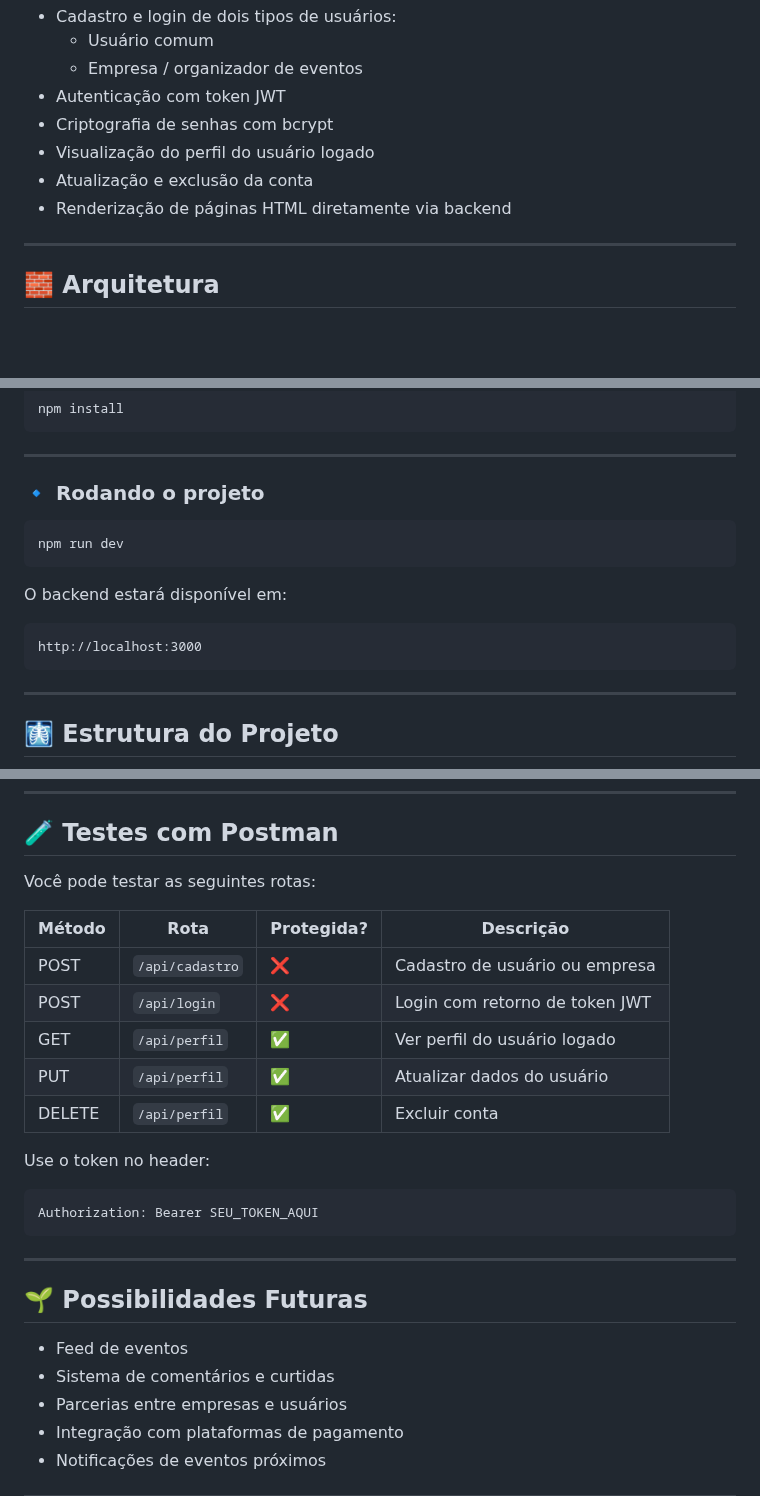
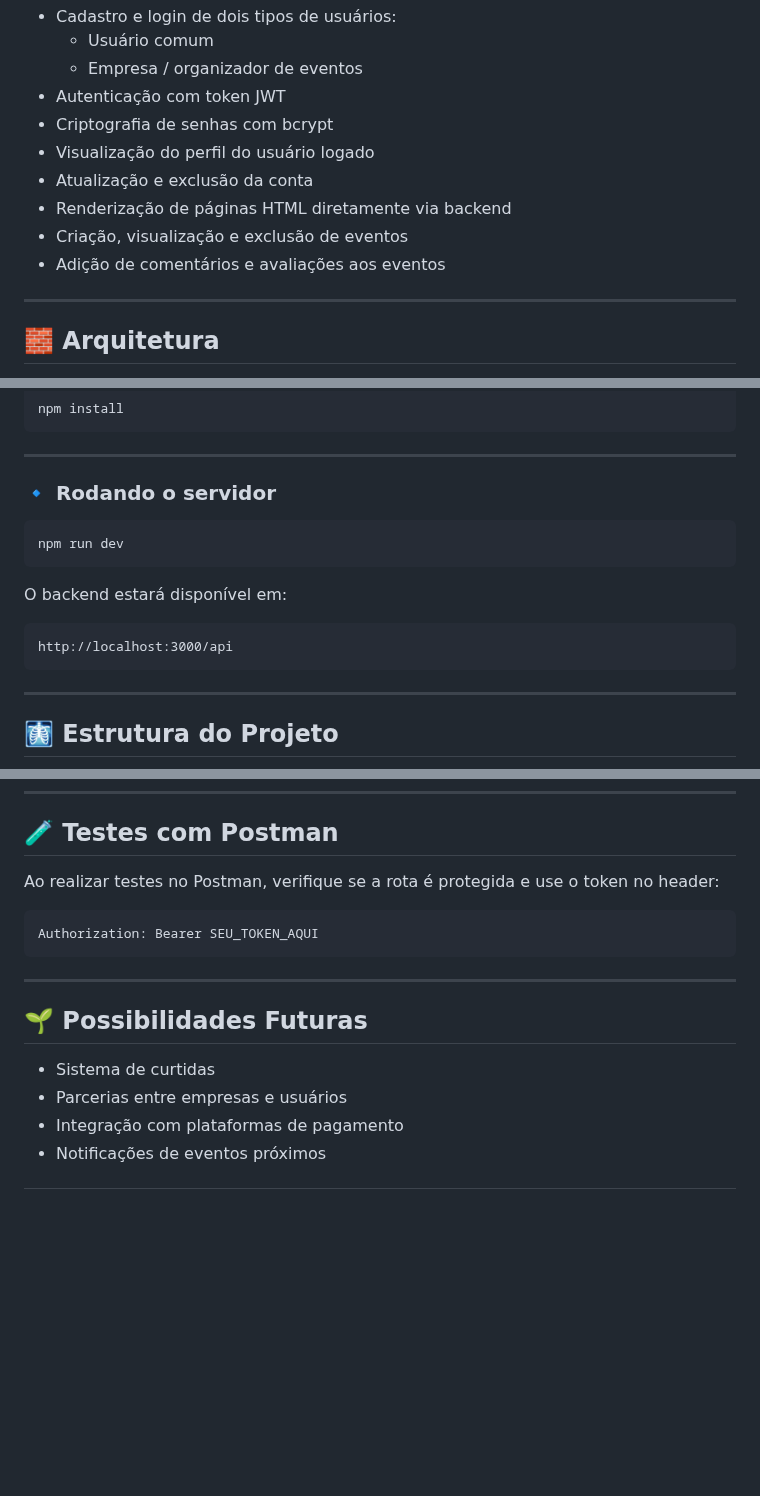
Before and after one commit to kaioviniciuscb/FanParty, a Markdown page: README.md, 3 parts joined by grey strips. Drawn GitHub-style; blank space fills up the shorter version.

````diff
--- a/README.md
+++ b/README.md
@@ -42,6 +42,8 @@ Usuários podem avaliar eventos, promover encontros, formar parcerias e fortalec
 - Visualização do perfil do usuário logado
 - Atualização e exclusão da conta
 - Renderização de páginas HTML diretamente via backend
+- Criação, visualização e exclusão de eventos
+- Adição de comentários e avaliações aos eventos
 
 ---
 
@@ -99,7 +101,7 @@ npm install
 
 ---
 
-### 🔹 Rodando o projeto
+### 🔹 Rodando o servidor
 
 ```bash
 npm run dev
@@ -108,7 +110,7 @@ npm run dev
 O backend estará disponível em:
 
 ```
-http://localhost:3000
+http://localhost:3000/api
 ```
 
 ---
@@ -142,17 +144,7 @@ fanparty/
 
 ## 🧪 Testes com Postman
 
-Você pode testar as seguintes rotas:
-
-| Método | Rota               | Protegida? | Descrição                          |
-|--------|--------------------|------------|------------------------------------|
-| POST   | `/api/cadastro`    | ❌         | Cadastro de usuário ou empresa     |
-| POST   | `/api/login`       | ❌         | Login com retorno de token JWT     |
-| GET    | `/api/perfil`      | ✅         | Ver perfil do usuário logado       |
-| PUT    | `/api/perfil`      | ✅         | Atualizar dados do usuário         |
-| DELETE | `/api/perfil`      | ✅         | Excluir conta                      |
-
-Use o token no header:
+Ao realizar testes no Postman, verifique se a rota é protegida e use o token no header:
 
 ```
 Authorization: Bearer SEU_TOKEN_AQUI
@@ -162,8 +154,7 @@ Authorization: Bearer SEU_TOKEN_AQUI
 
 ## 🌱 Possibilidades Futuras
 
-- Feed de eventos
-- Sistema de comentários e curtidas
+- Sistema de curtidas
 - Parcerias entre empresas e usuários
 - Integração com plataformas de pagamento
 - Notificações de eventos próximos
````
